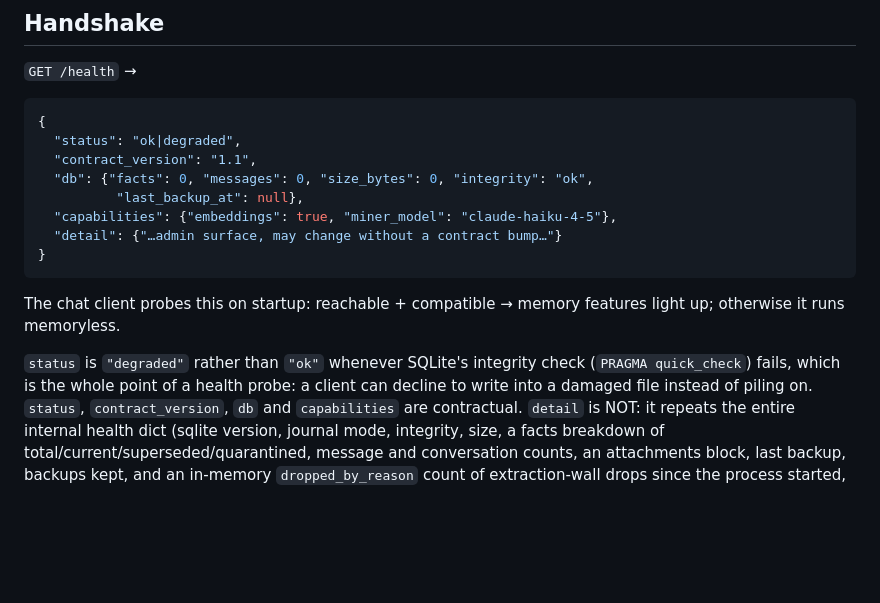
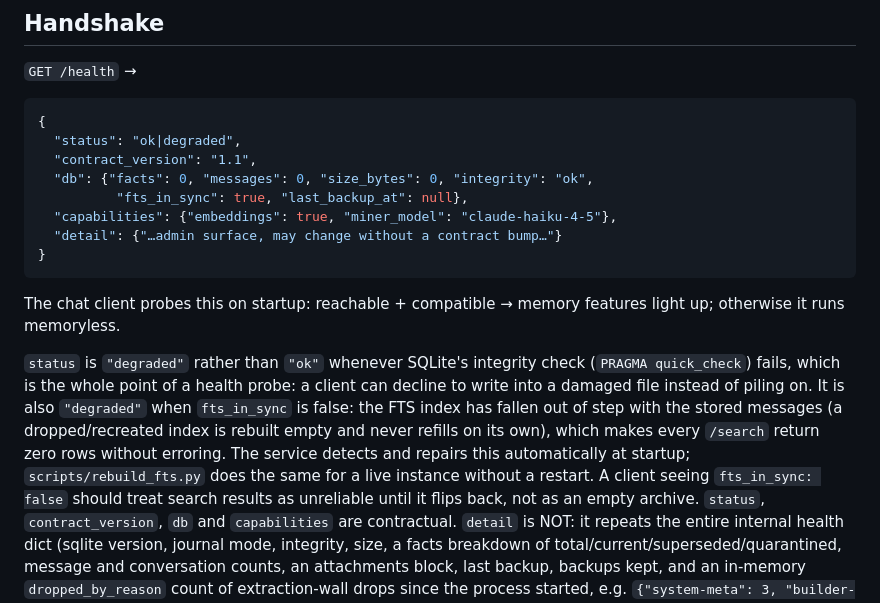
Before and after one commit to shawn-durrani/membro, a Markdown page: docs/API.md, the part around the change. Rendered like a GitHub page; blank space fills up the shorter version.

```diff
--- a/docs/API.md
+++ b/docs/API.md
@@ -59,7 +59,7 @@ repo's CI (against the real service) and in each client's CI (against the stub).
   "status": "ok|degraded",
   "contract_version": "1.1",
   "db": {"facts": 0, "messages": 0, "size_bytes": 0, "integrity": "ok",
-          "last_backup_at": null},
+          "fts_in_sync": true, "last_backup_at": null},
   "capabilities": {"embeddings": true, "miner_model": "claude-haiku-4-5"},
   "detail": {"…admin surface, may change without a contract bump…"}
 }
@@ -69,7 +69,14 @@ light up; otherwise it runs memoryless.
 
 `status` is `"degraded"` rather than `"ok"` whenever SQLite's integrity check
 (`PRAGMA quick_check`) fails, which is the whole point of a health probe: a
-client can decline to write into a damaged file instead of piling on.
+client can decline to write into a damaged file instead of piling on. It is
+also `"degraded"` when `fts_in_sync` is false: the FTS index has fallen out
+of step with the stored messages (a dropped/recreated index is rebuilt empty
+and never refills on its own), which makes every `/search` return zero rows
+without erroring. The service detects and repairs this automatically at
+startup; `scripts/rebuild_fts.py` does the same for a live instance without a
+restart. A client seeing `fts_in_sync: false` should treat search results as
+unreliable until it flips back, not as an empty archive.
 `status`, `contract_version`, `db` and `capabilities` are contractual.
 `detail` is NOT: it repeats the entire internal health dict (sqlite version,
 journal mode, integrity, size, a facts breakdown of
```
Also changed, not shown: CHANGELOG.md (+8 -0 lines).
